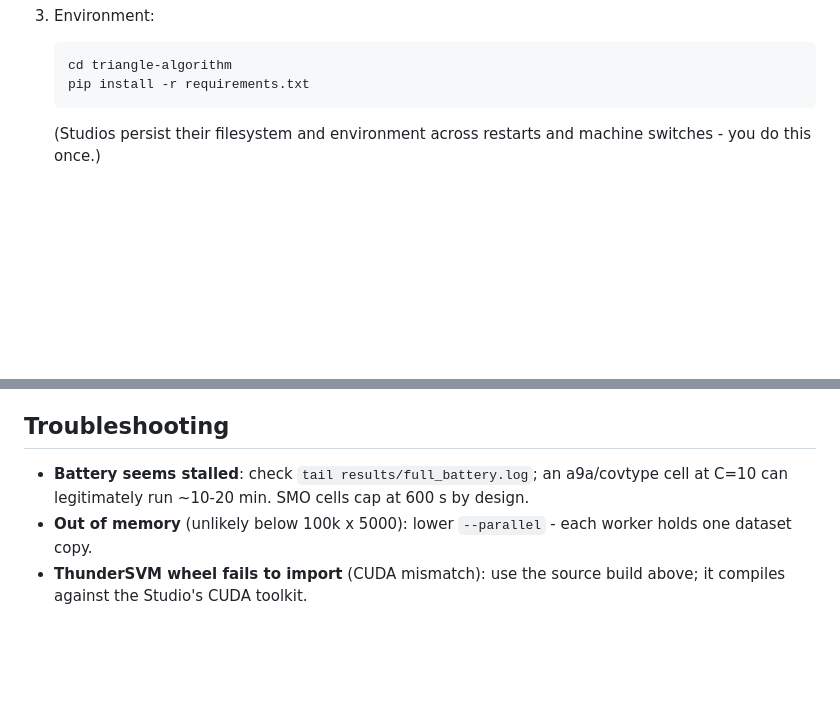
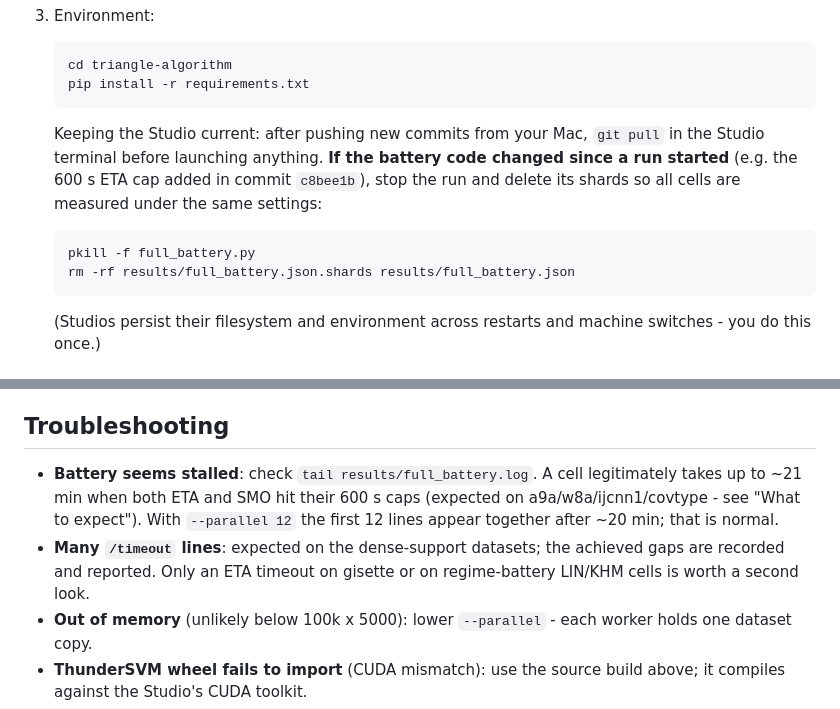
Before and after one commit to iammayankg/triangle-algorithm-sv, a Markdown page: docs/lightning_runbook.md, 2 parts joined by grey strips. Drawn GitHub-style; blank space fills up the shorter version.

````diff
--- a/docs/lightning_runbook.md
+++ b/docs/lightning_runbook.md
@@ -34,6 +45,17 @@ resume cheap, timing statistics should come from uninterrupted runs).
    ```bash
    cd triangle-algorithm
    pip install -r requirements.txt
+   ```
+
+   Keeping the Studio current: after pushing new commits from your Mac,
+   `git pull` in the Studio terminal before launching anything.
+   **If the battery code changed since a run started** (e.g. the 600 s
+   ETA cap added in commit `c8bee1b`), stop the run and delete its shards
+   so all cells are measured under the same settings:
+
+   ```bash
+   pkill -f full_battery.py
+   rm -rf results/full_battery.json.shards results/full_battery.json
    ```
 
    (Studios persist their filesystem and environment across restarts
@@ -144,9 +189,14 @@ persists, so nothing is lost.
 
 ## Troubleshooting
 
-- **Battery seems stalled**: check `tail results/full_battery.log`; an
-  a9a/covtype cell at C=10 can legitimately run ~10-20 min. SMO cells
-  cap at 600 s by design.
+- **Battery seems stalled**: check `tail results/full_battery.log`. A
+  cell legitimately takes up to ~21 min when both ETA and SMO hit their
+  600 s caps (expected on a9a/w8a/ijcnn1/covtype - see "What to
+  expect"). With `--parallel 12` the first 12 lines appear together
+  after ~20 min; that is normal.
+- **Many `/timeout` lines**: expected on the dense-support datasets; the
+  achieved gaps are recorded and reported. Only an ETA timeout on
+  gisette or on regime-battery LIN/KHM cells is worth a second look.
 - **Out of memory** (unlikely below 100k x 5000): lower `--parallel` -
   each worker holds one dataset copy.
 - **ThunderSVM wheel fails to import** (CUDA mismatch): use the source
````
Also changed, not shown: other parts of docs/lightning_runbook.md (+41 -7 lines), docs/experiments_protocol.md (+6 -2 lines).
